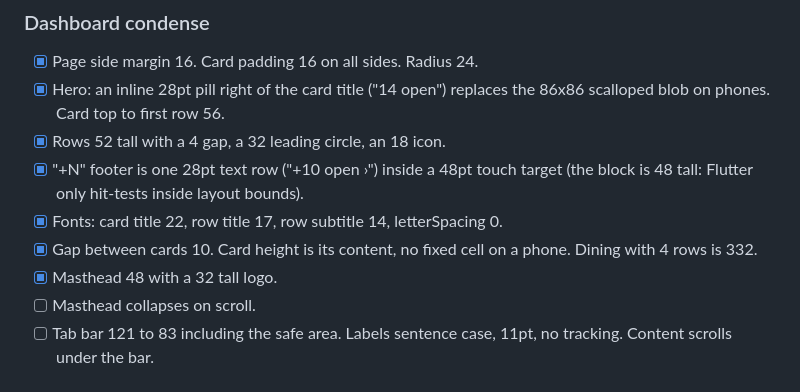
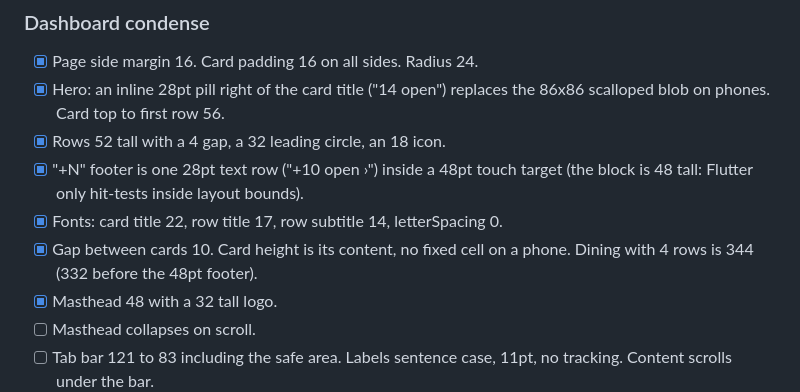
Before and after one commit to Colewiz7/tigerhub, a Markdown page: docs/backlog.md, the part around the change. Rendered like a GitHub page.

Commit message:
Backlog: Dining 4 row height is 344 with the 48pt footer
Co-Authored-By: Claude Sonnet 5.5 <noreply@anthropic.com>

```diff
--- a/docs/backlog.md
+++ b/docs/backlog.md
@@ -437,7 +437,7 @@ on a 440x956 device.
   target (the block is 48 tall: Flutter only hit-tests inside layout bounds).
 - [x] Fonts: card title 22, row title 17, row subtitle 14, letterSpacing 0.
 - [x] Gap between cards 10. Card height is its content, no fixed cell on a
-  phone. Dining with 4 rows is 332.
+  phone. Dining with 4 rows is 344 (332 before the 48pt footer).
 - [x] Masthead 48 with a 32 tall logo.
 - [ ] Masthead collapses on scroll.
 - [ ] Tab bar 121 to 83 including the safe area. Labels sentence case, 11pt, no
```
